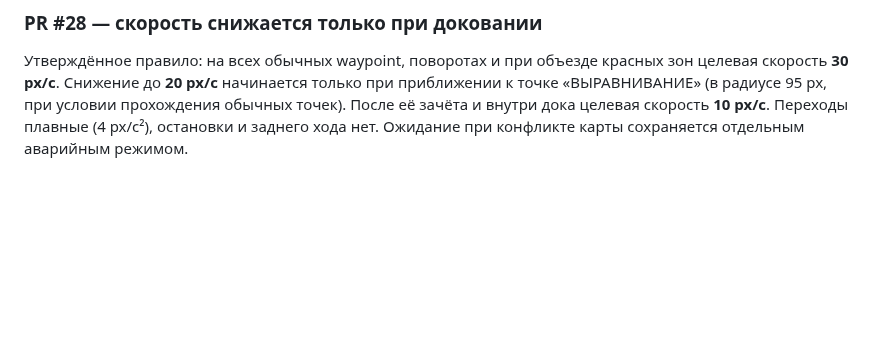
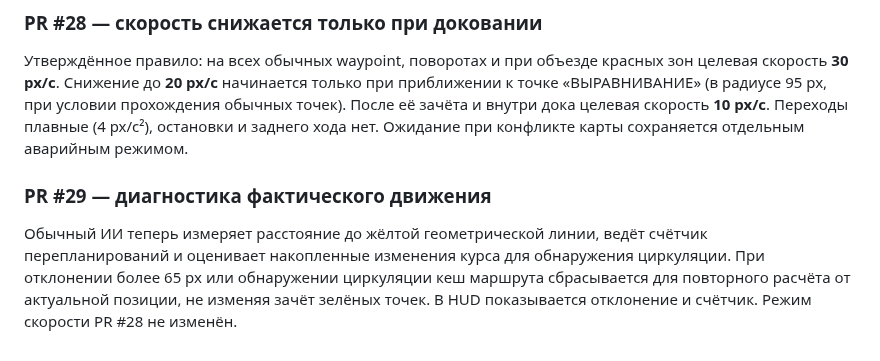
Before and after one commit to motostrelok1/boat-dock-ai, a Markdown page: opisanie.md, the part around the change. Rendered like a GitHub page; blank space fills up the shorter version.

Commit message:
Expose route diagnostics and test cache recovery; update docs

```diff
--- a/opisanie.md
+++ b/opisanie.md
@@ -179,3 +179,7 @@
 ### PR #28 — скорость снижается только при доковании
 
 Утверждённое правило: на всех обычных waypoint, поворотах и при объезде красных зон целевая скорость **30 px/с**. Снижение до **20 px/с** начинается только при приближении к точке «ВЫРАВНИВАНИЕ» (в радиусе 95 px, при условии прохождения обычных точек). После её зачёта и внутри дока целевая скорость **10 px/с**. Переходы плавные (4 px/с²), остановки и заднего хода нет. Ожидание при конфликте карты сохраняется отдельным аварийным режимом.
+
+### PR #29 — диагностика фактического движения
+
+Обычный ИИ теперь измеряет расстояние до жёлтой геометрической линии, ведёт счётчик перепланирований и оценивает накопленные изменения курса для обнаружения циркуляции. При отклонении более 65 px или обнаружении циркуляции кеш маршрута сбрасывается для повторного расчёта от актуальной позиции, не изменяя зачёт зелёных точек. В HUD показывается отклонение и счётчик. Режим скорости PR #28 не изменён.
```
